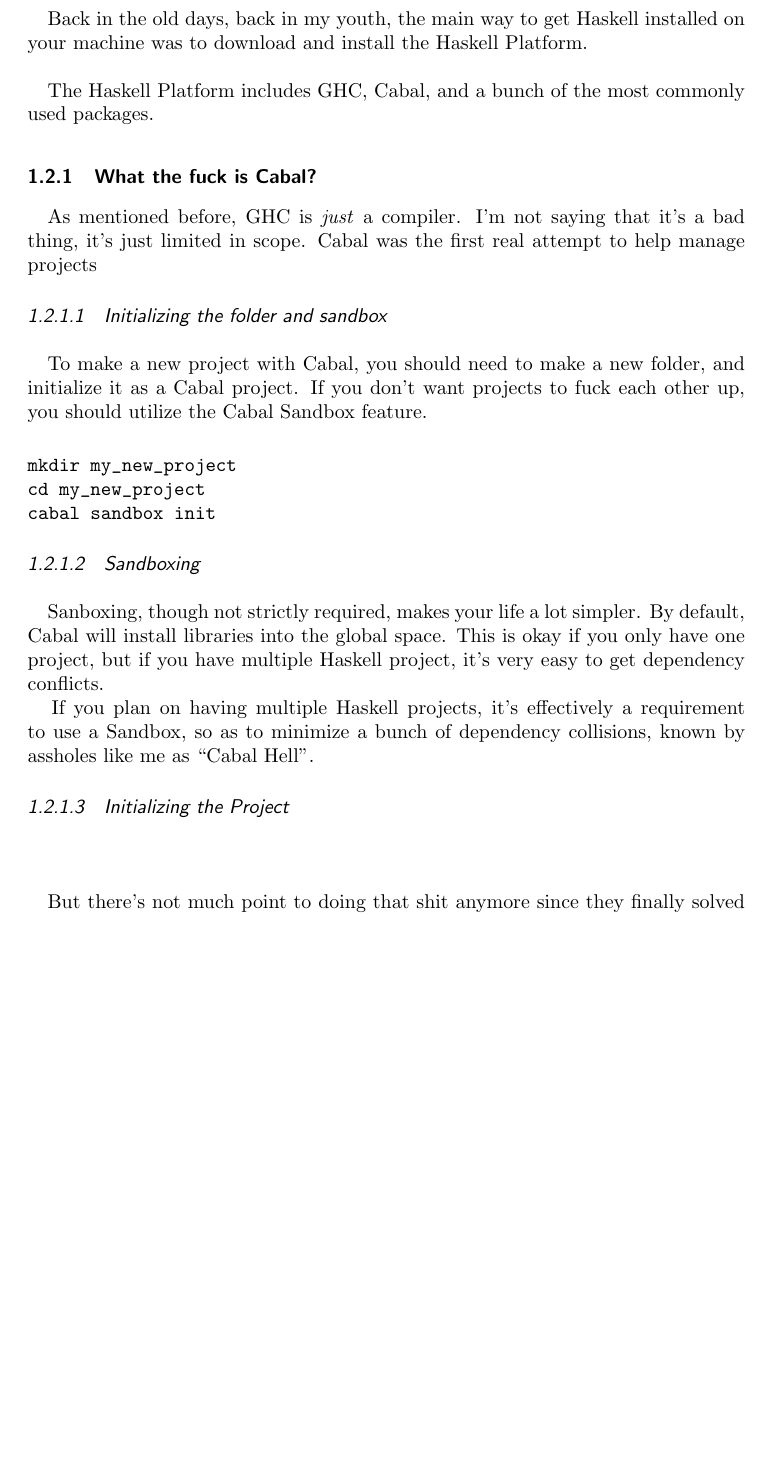
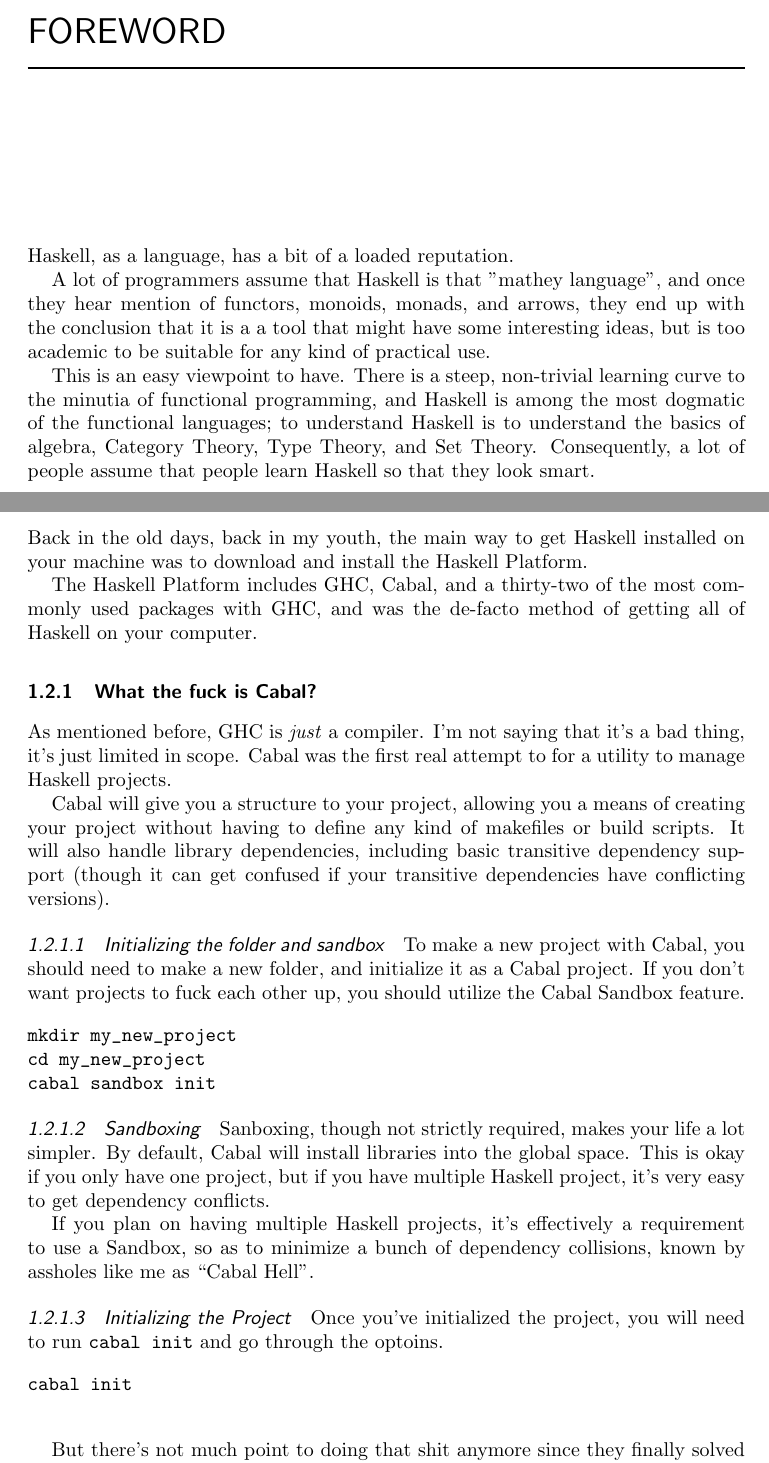
Before and after one commit to Tombert/haskellbook, a LaTeX document (main.tex, which reads chapters/chapter1.tex, chapters/foreword.tex): part of page 6 of 7 before the commit and two parts of pages 5 and 8 of 9 after it, the two joined at a grey line, cut at the place of the change, the shorter picture padded with empty space. Compiled offline with pdfLaTeX.

Commit message:
Add a better foreword

```diff
--- a/chapters/chapter1.tex
+++ b/chapters/chapter1.tex
@@ -20,18 +15,16 @@
 
 
 \section{The Shitty Old Way}
-\paragraph{}
 Back in the old days, back in my youth, the main way to get Haskell installed on your machine was to download and install the Haskell Platform.
 
-\paragraph{}
-The Haskell Platform includes GHC, Cabal, and a bunch of the most commonly used packages.
+The Haskell Platform includes GHC, Cabal, and a thirty-two of the most commonly used packages with GHC, and was the de-facto method of getting all of Haskell on your computer.
 
 \subsection{What the fuck is Cabal?}
-\paragraph{}
-As mentioned before, GHC is \textit{just} a compiler.  I'm not saying that it's a bad thing, it's just limited in scope.  Cabal was the first real attempt to help manage projects
+As mentioned before, GHC is \textit{just} a compiler.  I'm not saying that it's a bad thing, it's just limited in scope.  Cabal was the first real attempt to for a utility to manage Haskell projects.
+
+Cabal will give you a structure to your project, allowing you a means of creating your project without having to define any kind of makefiles or build scripts.  It will also handle library dependencies, including basic transitive dependency support (though it can get confused if your transitive dependencies have conflicting versions).
 
 \subsubsection{Initializing the folder and sandbox}
-\paragraph{}
 To make a new project with Cabal, you should need to make a new folder, and initialize it as a Cabal project.  If you don't want projects to fuck each other up, you should utilize the Cabal Sandbox feature.
 
 \begin{verbatim}
@@ -41,13 +34,17 @@
 \end{verbatim}
 
 \subsubsection{Sandboxing}
-\paragraph{}
 Sanboxing, though not strictly required, makes your life a lot simpler. By default, Cabal will install libraries into the global space.  This is okay if you only have one project, but if you have multiple Haskell project, it's very easy to get dependency conflicts.
 
 If you plan on having multiple Haskell projects, it's effectively a requirement to use a Sandbox, so as to minimize a bunch of dependency collisions, known by assholes like me as ``Cabal Hell".
 
 \subsubsection{Initializing the Project}
-\paragraph{}
+
+Once you've initialized the project, you will need to run \inlinecode{cabal init} and go through the optoins.
+
+\begin{verbatim}
+cabal init
+
+\end{verbatim}
 
 
-\paragraph{}
--- a/chapters/foreword.tex
+++ b/chapters/foreword.tex
@@ -3,4 +2,10 @@
 
-``It's too hard", his stupid doubting mouth decided to say to me.  ``It's just a language for people who want to pretend to be smart."
+Haskell, as a language, has a bit of a loaded reputation.
+
+A lot of programmers assume that Haskell is that "mathey language", and once they hear mention of functors, monoids, monads, and arrows, they end up with the conclusion that it is a a tool that might have some interesting ideas, but is too academic to be suitable for any kind of practical use.
+
+This is an easy viewpoint to have.  There is a steep, non-trivial learning curve to the minutia of functional programming, and Haskell is among the most dogmatic of the functional languages; to understand Haskell is to understand the basics of algebra, Category Theory, Type Theory, and Set Theory.  Consequently, a lot of people assume that people learn Haskell so that they look smart.
+
+
 
 \end{foreword}
```
Also changed, not shown: main.tex (+2 -2 lines), main.pdf, chapters/chapter1.tex (20 more changed lines), chapters/foreword.tex (1 more changed lines), 6 other files.
